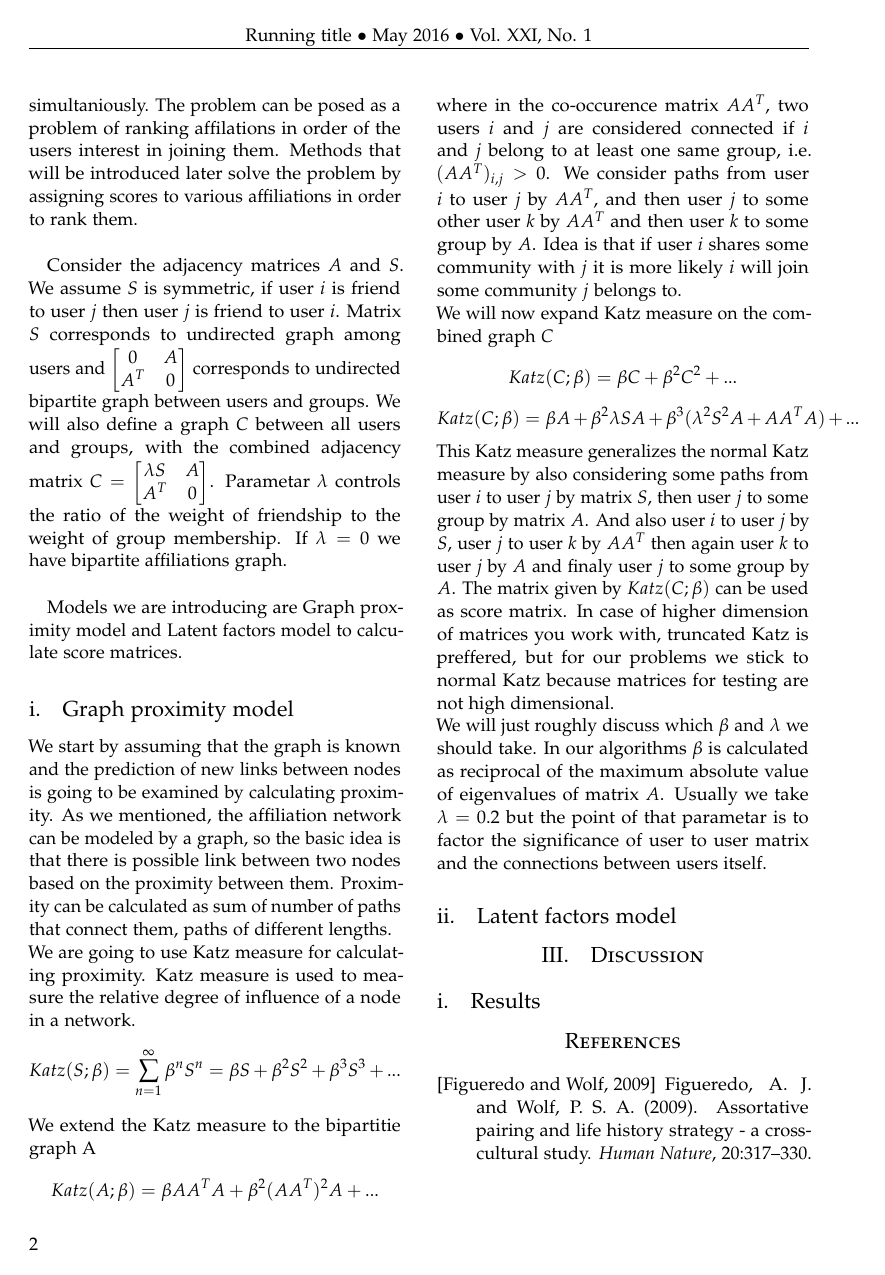
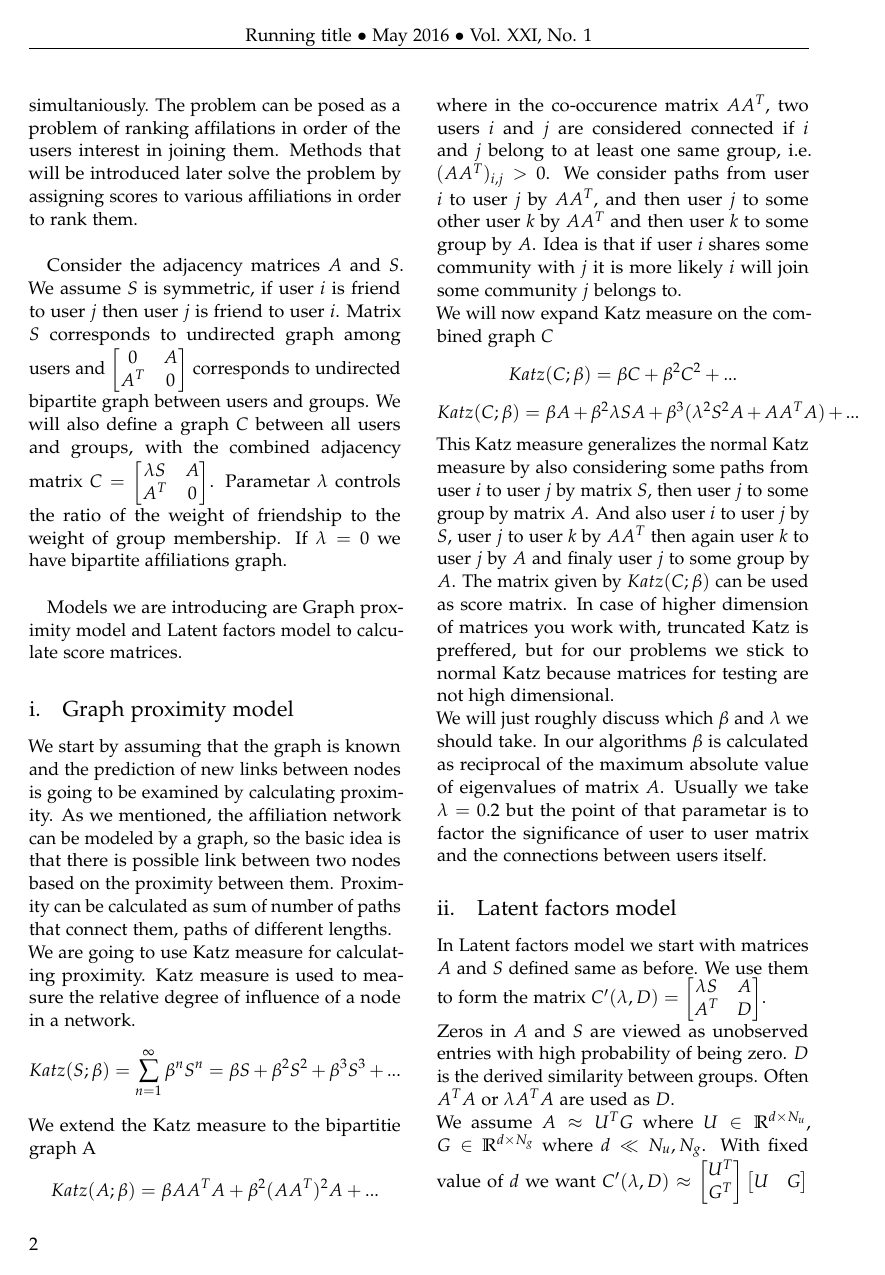
Before and after one commit to Qkvad/AffiliationRecommendation, a LaTeX paper (tex/project2.tex): page 2 of 2 before the commit and page 2 of 3 after it. Compiled offline with pdfLaTeX.

Commit message:
Changed function name from ProbabilisticCollaborativeFilteringModel to LatentSemanticAnalysis Approximation of matrix D added to LatentFactors function tex updated with "Latent factors model" section

```diff
--- a/tex/project2.tex
+++ b/tex/project2.tex
@@ -138,6 +138,12 @@ We will just roughly discuss which $\beta$ and $\lambda$ we should take. In our
 
 \subsection{Latent factors model}
 
+In Latent factors model we start with matrices $A$ and $S$ defined same as before. We use them to form the matrix
+$ C^\prime (\lambda, D) = \begin{bmatrix} \lambda S & A\\ A^T & D \end{bmatrix} $. \\
+Zeros in $A$ and $S$ are viewed as unobserved entries with high probability of being zero. $D$ is the derived similarity between groups. Often $A^TA$ or $\lambda A^TA$ are used as $D$. \\
+We assume $A \approx U^T G$ where $U \in \mathbb{R}^{d \times N_u}$, $G \in \mathbb{R}^{d \times N_g}$ where $d \ll N_u, N_g$. With fixed value of $d$ we want $C^\prime (\lambda, D) \approx \begin{bmatrix} U^T\\ G^T \end{bmatrix}\begin{bmatrix}U&G \end{bmatrix}$ in terms of Frobenius norm. \\
+Solution of this problem is given by SVD decomposition of $C^\prime$: $C^\prime \approx U \Sigma G^T$ where $U$ is the matrix of $d$ leading singular vectors, $\Sigma$ is $d \times d$ matrix of $d$ highest singular values and $G$ is the matrix of $d$ leading singular vectors. We can interpret this approximation as the score matrix.
+
 %------------------------------------------------
 
 \section{Discussion}
```
Also changed, not shown: tex/project2.pdf, 3 other files.
